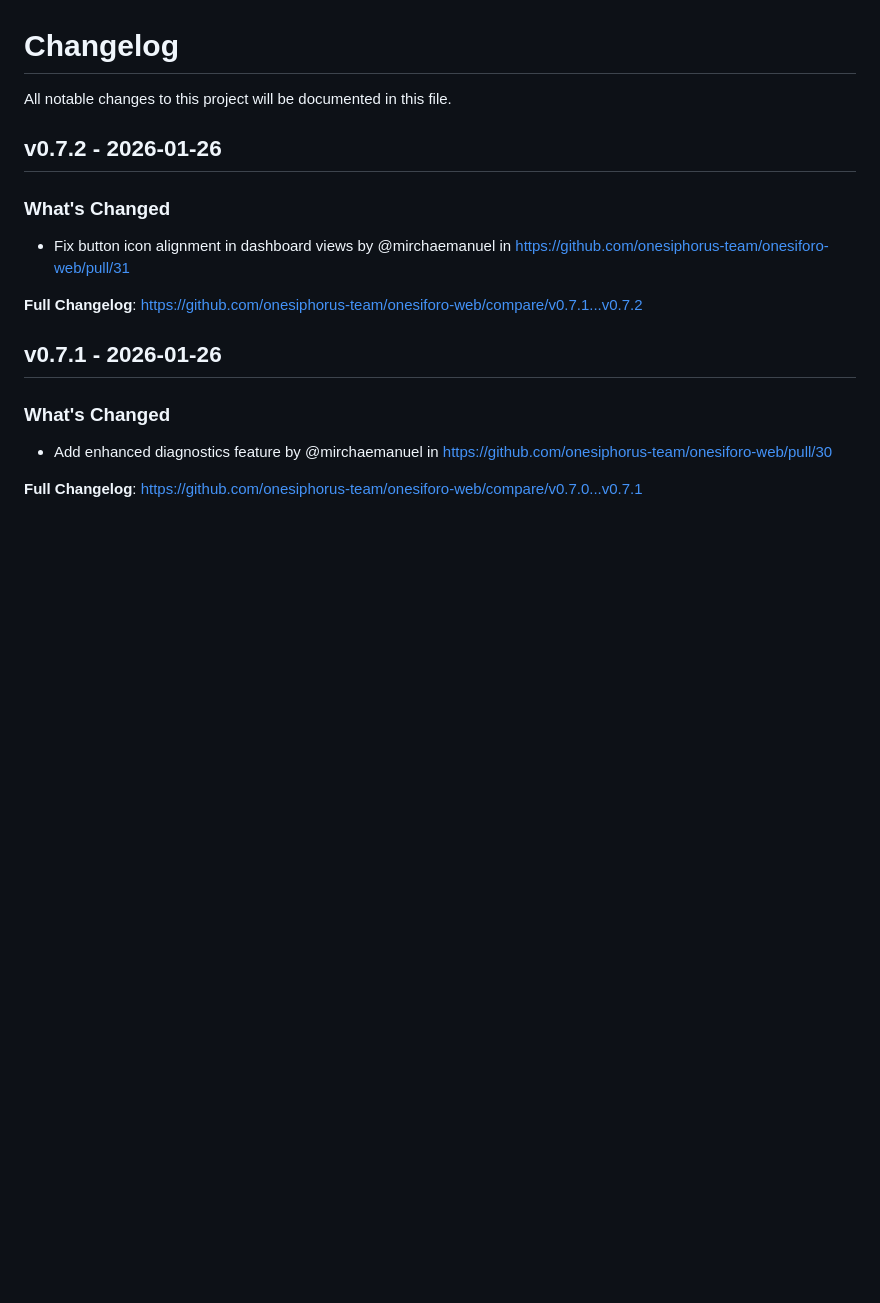
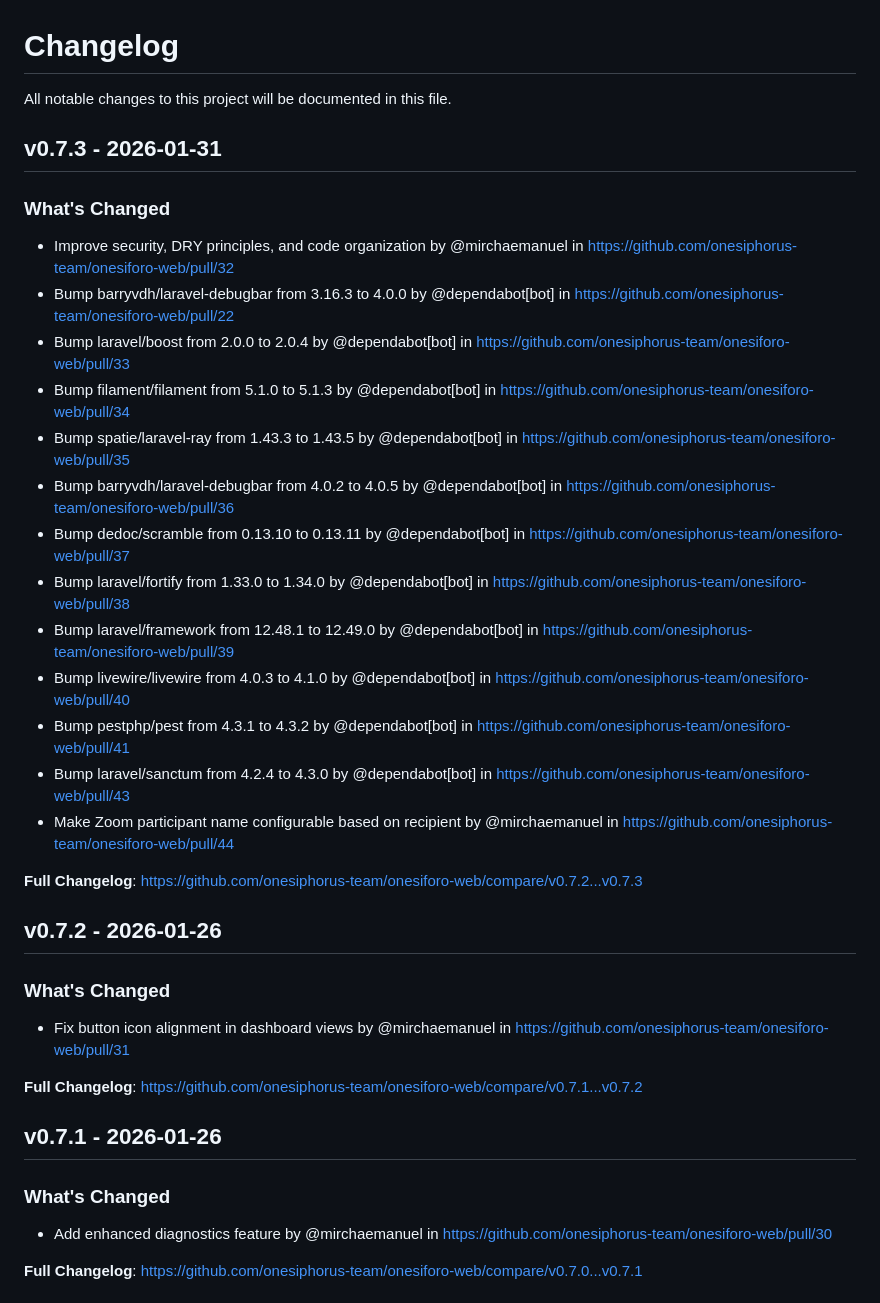
Before and after one commit to onesiphorus-team/onesiforo-web, a Markdown page: CHANGELOG.md, the part around the change. GitHub-like rendering; blank space fills up the shorter version.

Commit message:
Update CHANGELOG

```diff
--- a/CHANGELOG.md
+++ b/CHANGELOG.md
@@ -1,6 +1,26 @@
 # Changelog
 
 All notable changes to this project will be documented in this file.
+
+## v0.7.3 - 2026-01-31
+
+### What's Changed
+
+* Improve security, DRY principles, and code organization by @mirchaemanuel in https://github.com/onesiphorus-team/onesiforo-web/pull/32
+* Bump barryvdh/laravel-debugbar from 3.16.3 to 4.0.0 by @dependabot[bot] in https://github.com/onesiphorus-team/onesiforo-web/pull/22
+* Bump laravel/boost from 2.0.0 to 2.0.4 by @dependabot[bot] in https://github.com/onesiphorus-team/onesiforo-web/pull/33
+* Bump filament/filament from 5.1.0 to 5.1.3 by @dependabot[bot] in https://github.com/onesiphorus-team/onesiforo-web/pull/34
+* Bump spatie/laravel-ray from 1.43.3 to 1.43.5 by @dependabot[bot] in https://github.com/onesiphorus-team/onesiforo-web/pull/35
+* Bump barryvdh/laravel-debugbar from 4.0.2 to 4.0.5 by @dependabot[bot] in https://github.com/onesiphorus-team/onesiforo-web/pull/36
+* Bump dedoc/scramble from 0.13.10 to 0.13.11 by @dependabot[bot] in https://github.com/onesiphorus-team/onesiforo-web/pull/37
+* Bump laravel/fortify from 1.33.0 to 1.34.0 by @dependabot[bot] in https://github.com/onesiphorus-team/onesiforo-web/pull/38
+* Bump laravel/framework from 12.48.1 to 12.49.0 by @dependabot[bot] in https://github.com/onesiphorus-team/onesiforo-web/pull/39
+* Bump livewire/livewire from 4.0.3 to 4.1.0 by @dependabot[bot] in https://github.com/onesiphorus-team/onesiforo-web/pull/40
+* Bump pestphp/pest from 4.3.1 to 4.3.2 by @dependabot[bot] in https://github.com/onesiphorus-team/onesiforo-web/pull/41
+* Bump laravel/sanctum from 4.2.4 to 4.3.0 by @dependabot[bot] in https://github.com/onesiphorus-team/onesiforo-web/pull/43
+* Make Zoom participant name configurable based on recipient by @mirchaemanuel in https://github.com/onesiphorus-team/onesiforo-web/pull/44
+
+**Full Changelog**: https://github.com/onesiphorus-team/onesiforo-web/compare/v0.7.2...v0.7.3
 
 ## v0.7.2 - 2026-01-26
 
```
